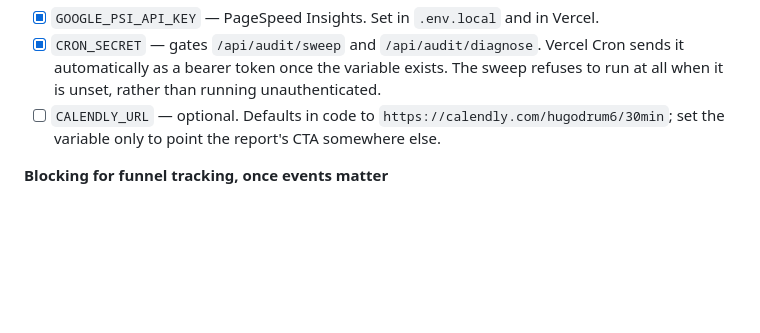
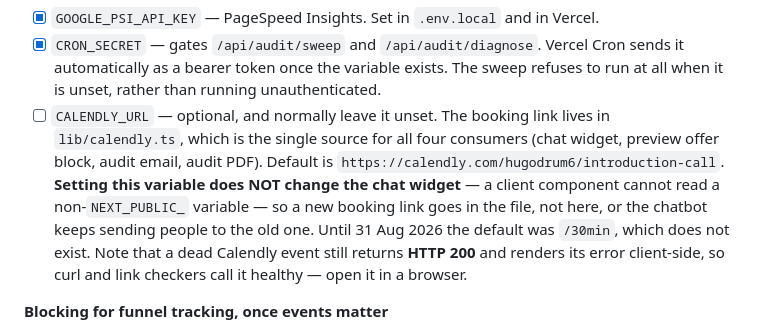
Before and after one commit to hugo-drummond/mountain-studios, a Markdown page: TODO.md, the part around the change. GitHub-like rendering; blank space fills up the shorter version.

```diff
--- a/TODO.md
+++ b/TODO.md
@@ -193,8 +193,16 @@ values live in `.env.local` locally, never in this file.
 - [x] `CRON_SECRET` — gates `/api/audit/sweep` and `/api/audit/diagnose`. Vercel Cron sends it
       automatically as a bearer token once the variable exists. The sweep refuses to run at all
       when it is unset, rather than running unauthenticated.
-- [ ] `CALENDLY_URL` — optional. Defaults in code to `https://calendly.com/hugodrum6/30min`;
-      set the variable only to point the report's CTA somewhere else.
+- [ ] `CALENDLY_URL` — optional, and normally leave it unset. The booking link lives in
+      `lib/calendly.ts`, which is the single source for all four consumers (chat widget,
+      preview offer block, audit email, audit PDF). Default is
+      `https://calendly.com/hugodrum6/introduction-call`.
+      **Setting this variable does NOT change the chat widget** — a client component cannot
+      read a non-`NEXT_PUBLIC_` variable — so a new booking link goes in the file, not here,
+      or the chatbot keeps sending people to the old one.
+      Until 31 Aug 2026 the default was `/30min`, which does not exist. Note that a dead
+      Calendly event still returns **HTTP 200** and renders its error client-side, so curl
+      and link checkers call it healthy — open it in a browser.
 
 **Blocking for funnel tracking, once events matter**
 
```
Also changed, not shown: STATUS.md (+12 -1 lines).
